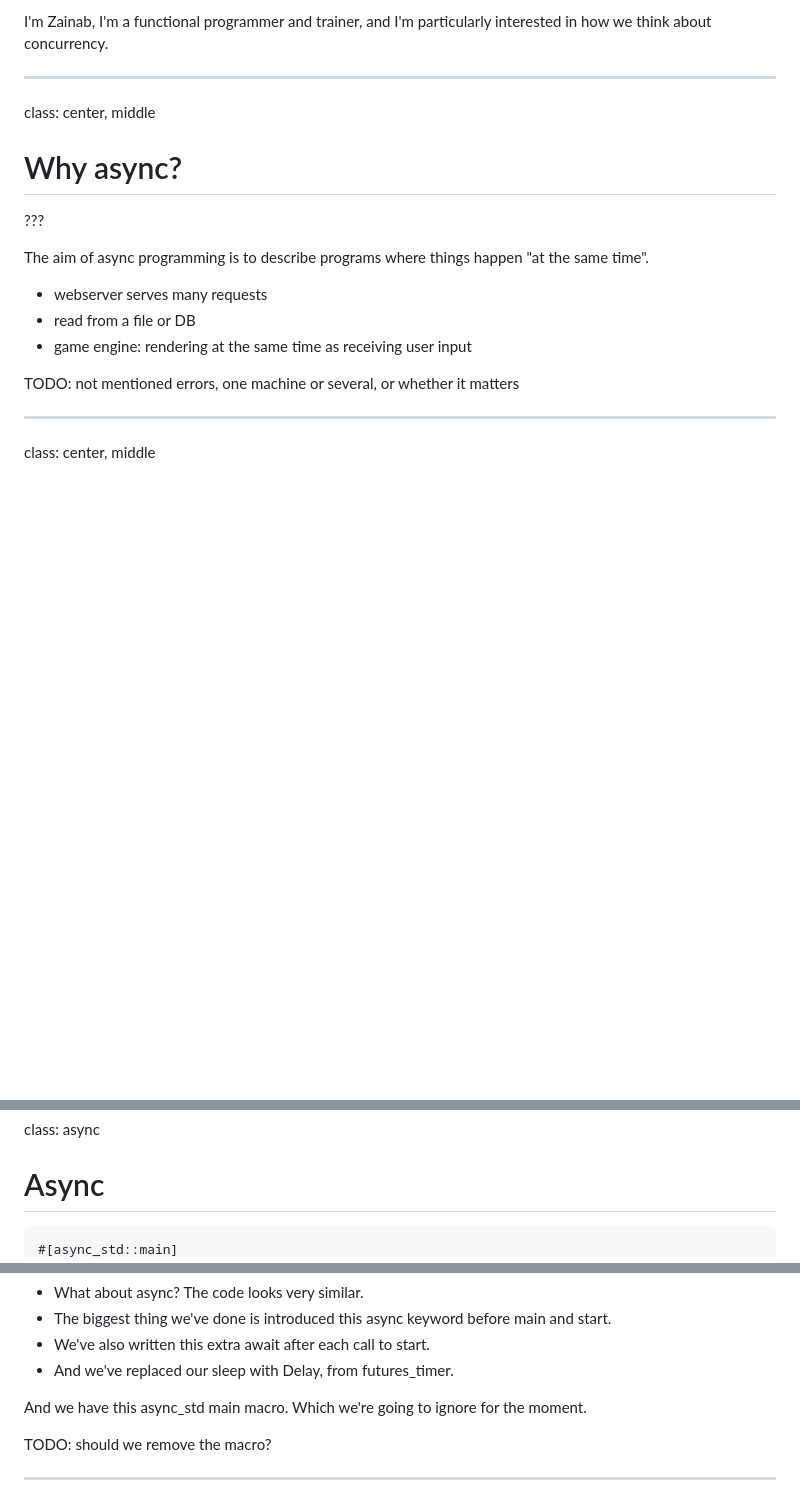
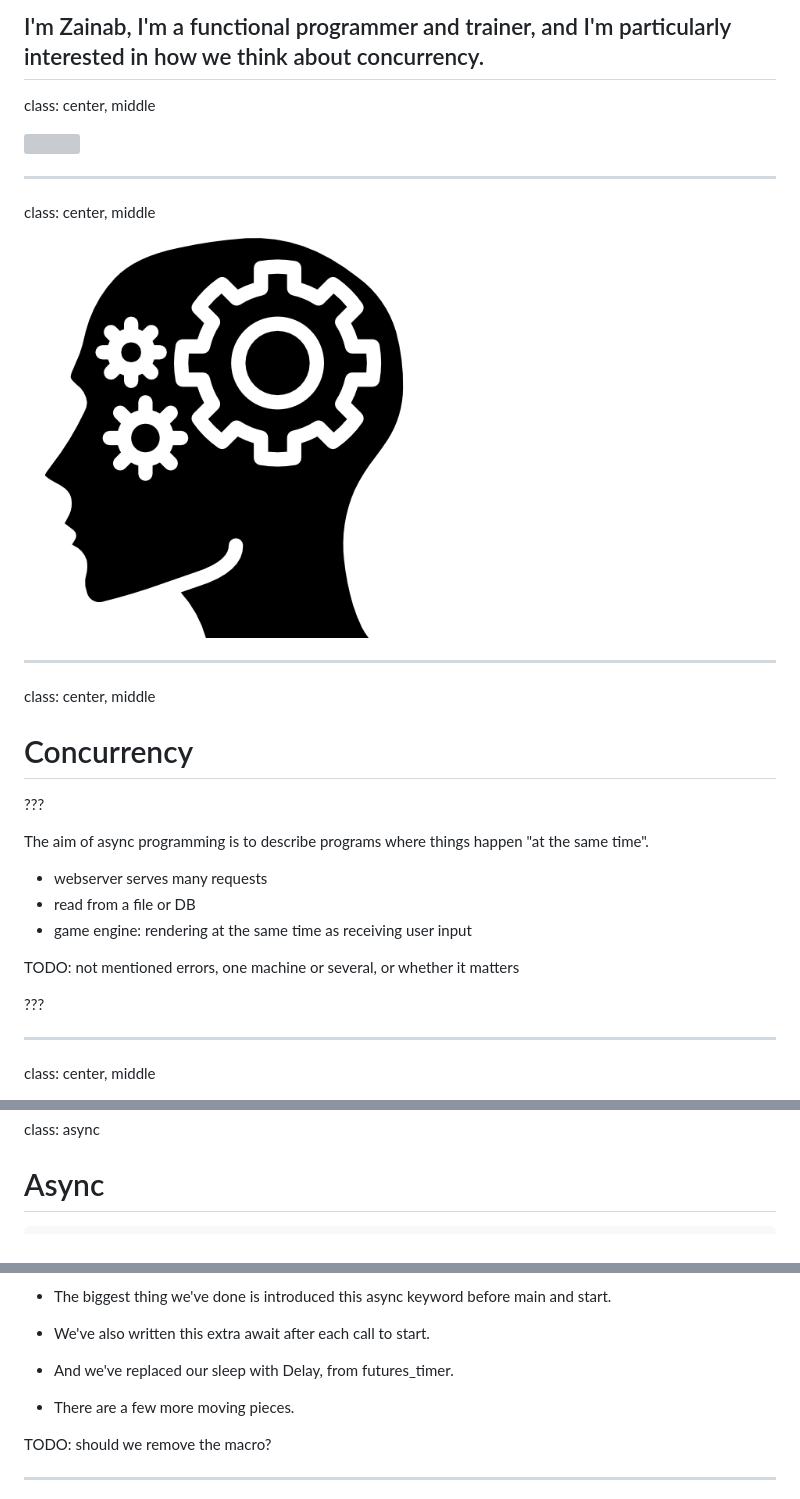
Before and after one commit to zainab-ali/reasoning-with-async-rust, a Markdown page: docs/markdown.md, 3 parts joined by grey strips. Drawn GitHub-style; pictures changed too: docs/images/thoughts.png (added); blank space fills up the shorter version; grey boxes are pictures that could not be loaded.

````diff
--- a/docs/markdown.md
+++ b/docs/markdown.md
@@ -19,11 +19,22 @@ TODO: Relevance of async rust
 In this talk, I want to present a high level, mental picture about what Async Rust is and how we can think about problems with it.
 
 I'm Zainab, I'm a functional programmer and trainer, and I'm particularly interested in how we think about concurrency.
+---
+
+class: center, middle
+
+<img src="images/languages.png" width="800">
+
+---
+
+class: center, middle
+
+<img src="images/thoughts.png" width="400">
 
 ---
 class: center, middle
 
-# Why async?
+# Concurrency
 
 ???
 
@@ -34,6 +45,8 @@ The aim of async programming is to describe programs where things happen "at the
 
 TODO: not mentioned errors, one machine or several, or whether it matters
 
+???
+
 ---
 class: center, middle
 
@@ -188,7 +193,6 @@ class: async
 # Async
 
 ```rust
-#[async_std::main]
 async fn main() {
     start("login").await;
     start("browser").await;
@@ -212,7 +216,7 @@ async fn start(name: String) {
  - We've also written this extra await after each call to start.
  - And we've replaced our sleep with Delay, from futures_timer.
 
-And we have this async_std main macro. Which we're going to ignore for the moment.
+ - There are a few more moving pieces.
 
 TODO: should we remove the macro?
 
````
Also changed, not shown: other parts of docs/markdown.md (+1 -9 lines), 1 other file.
